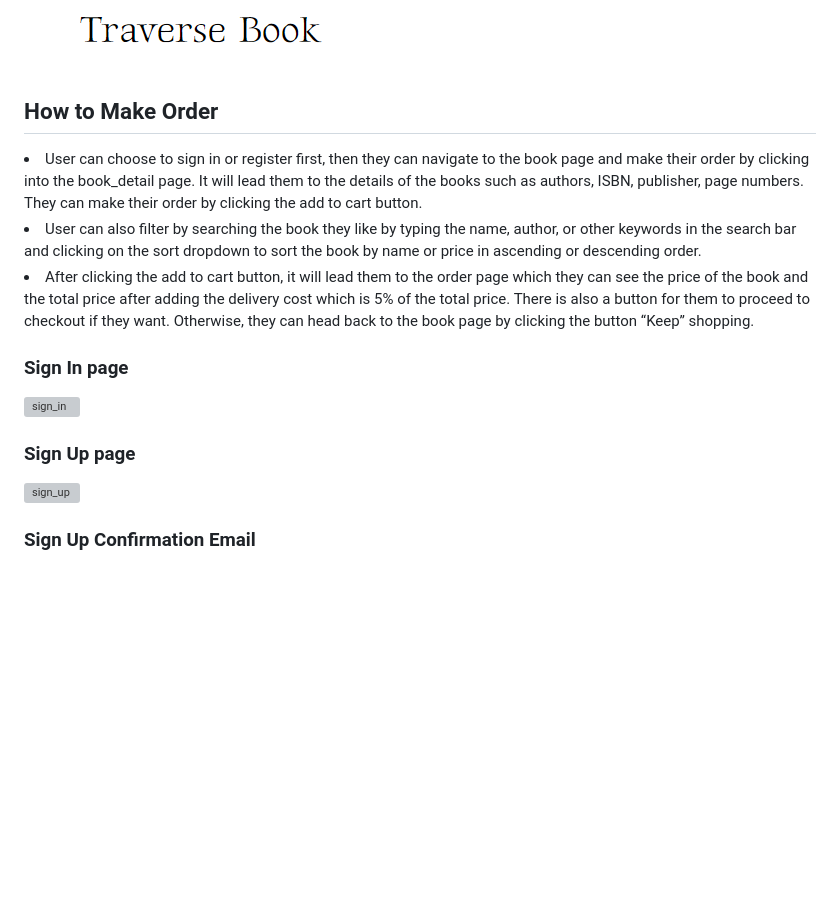
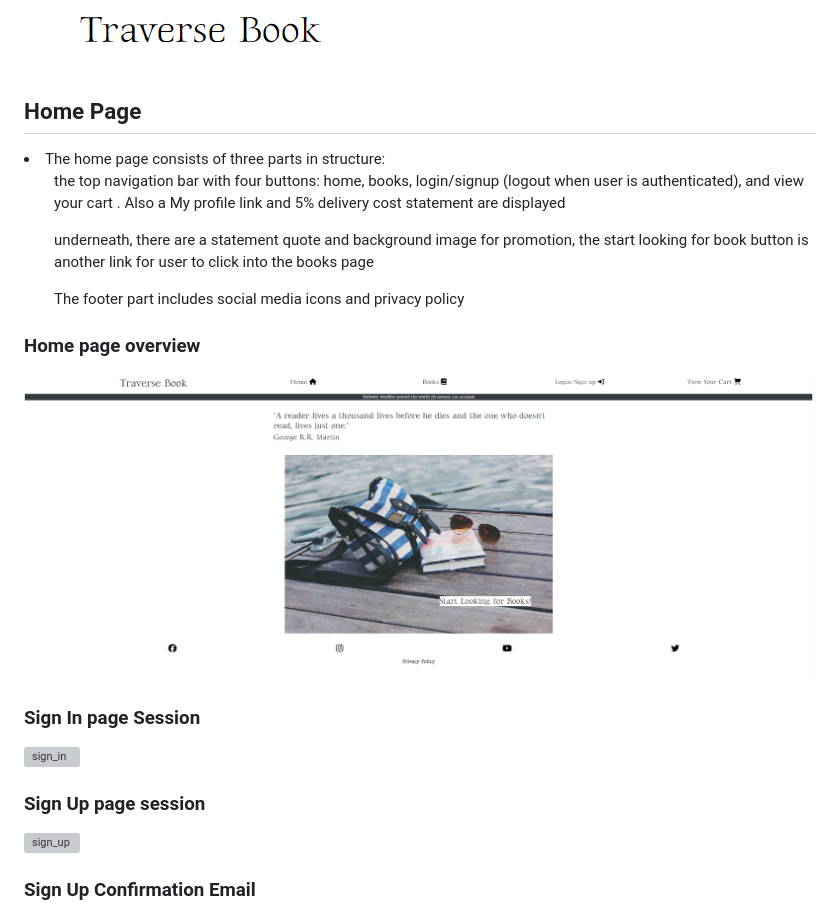
Before and after one commit to HoLaw77/CI-Project-5.2, a Markdown page: README.md, the part around the change printed below. Rendered like a GitHub page; pictures changed too: static/image/documentation/home_page_overview.png (added); blank space fills up the shorter version; grey boxes are pictures that could not be loaded.

```diff
--- a/README.md
+++ b/README.md
@@ -84,19 +84,24 @@
 
 ![logo](static/image/documentation/logo.png)
 
-<h2>How to Make Order</h2>
+<h2>Home Page</h2>
 
-<li>User can choose to sign in or register first, then they can navigate to the book page and make their order by clicking into the book_detail page. It will lead them to the details of the books such as authors, ISBN, publisher, page numbers. They can make their order by clicking the add to cart button.</li>
+<li>The home page consists of three parts in structure: </li>
 
-<li>User can also filter by searching the book they like by typing the name, author, or other keywords in the search bar and clicking on the sort dropdown to sort the book by name or price in ascending or descending order. </li>
+<ol>the top navigation bar with four buttons: home, books, login/signup (logout when user is authenticated), and view your cart
+. Also a My profile link and 5% delivery cost statement are displayed </ol>
+<ol>underneath, there are a statement quote and background image for promotion, the start looking for book button is another link for user to click into the books page</ol>
+<ol>The footer part includes social media icons and privacy policy</ol>
 
-<li>After clicking the add to cart button, it will lead them to the order page which they can see the price of the book and the total price after adding the delivery cost which is 5% of the total price. There is also a button for them to proceed to checkout if they want. Otherwise, they can head back to the book page by clicking the button “Keep” shopping.</li>
+<h3>Home page overview</h3>
 
-<h3>Sign In page</h3>
+![home_page_overview](static/image/documentation/home_page_overview.png)
+
+<h3>Sign In page Session</h3>
 
 ![sign_in](static/image/documentation/sign_in.png)
 
-<h3>Sign Up page</h3>
+<h3>Sign Up page session</h3>
 
 ![sign_up](static/image/documentation/sign_up.png)
 
```
Also changed, not shown: other parts of README.md (+41 -23 lines), static/image/documentation/book_detail_page_overview.png (added), static/image/documentation/books_page_overview.png (added).
